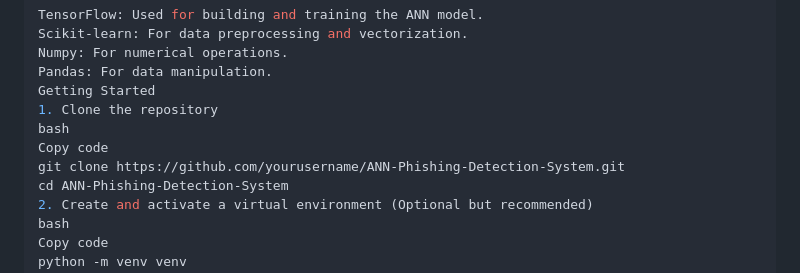
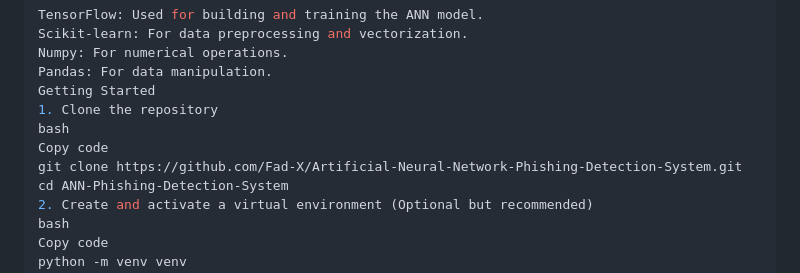
Before and after one commit to Fad-X/Artificial-Neural-Network-Phishing-Detection-System, a Markdown page: README.md, the part around the change. Drawn GitHub-style.

```diff
--- a/README.md
+++ b/README.md
@@ -35,7 +35,7 @@ Getting Started
 1. Clone the repository
 bash
 Copy code
-git clone https://github.com/yourusername/ANN-Phishing-Detection-System.git
+git clone https://github.com/Fad-X/Artificial-Neural-Network-Phishing-Detection-System.git
 cd ANN-Phishing-Detection-System
 2. Create and activate a virtual environment (Optional but recommended)
 bash
```
